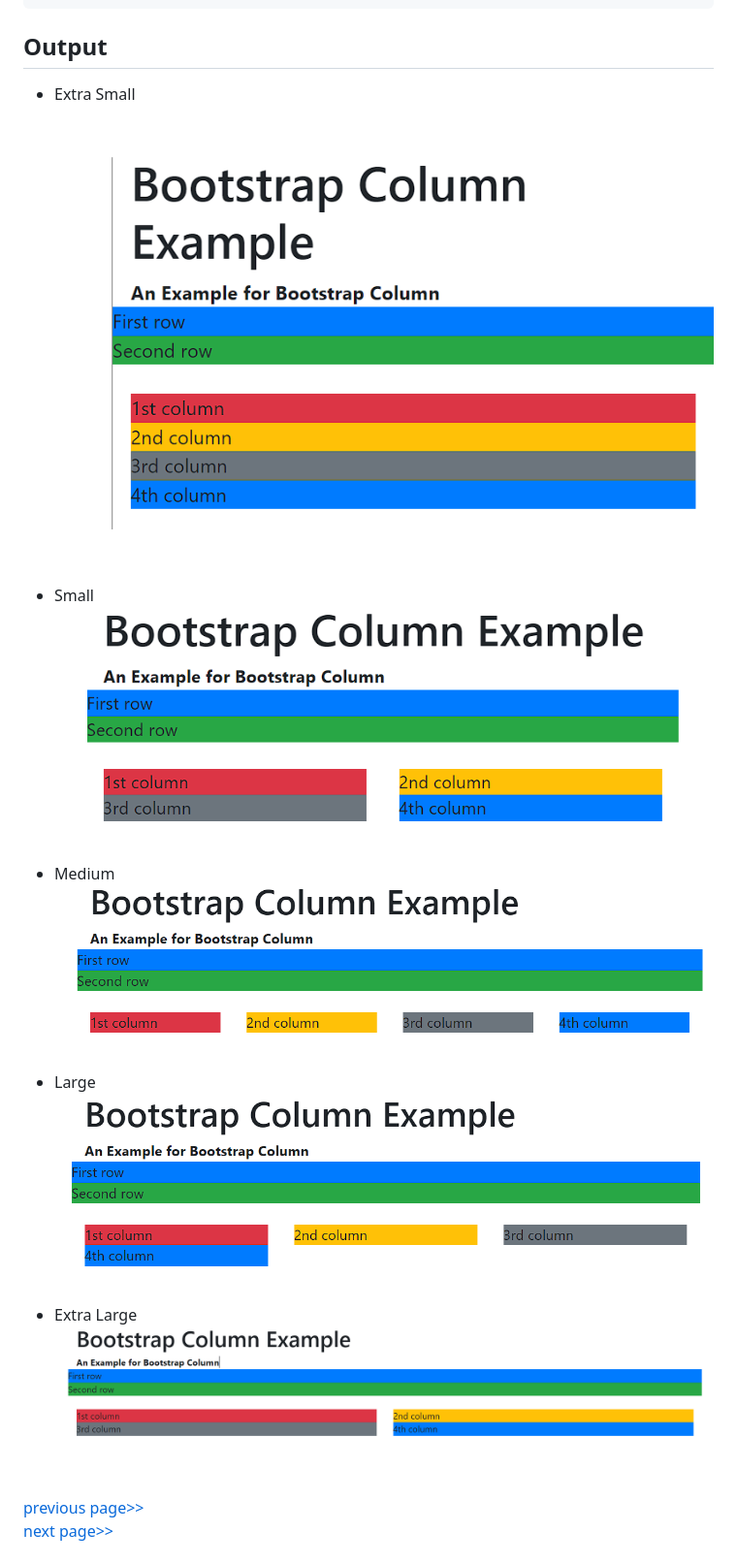
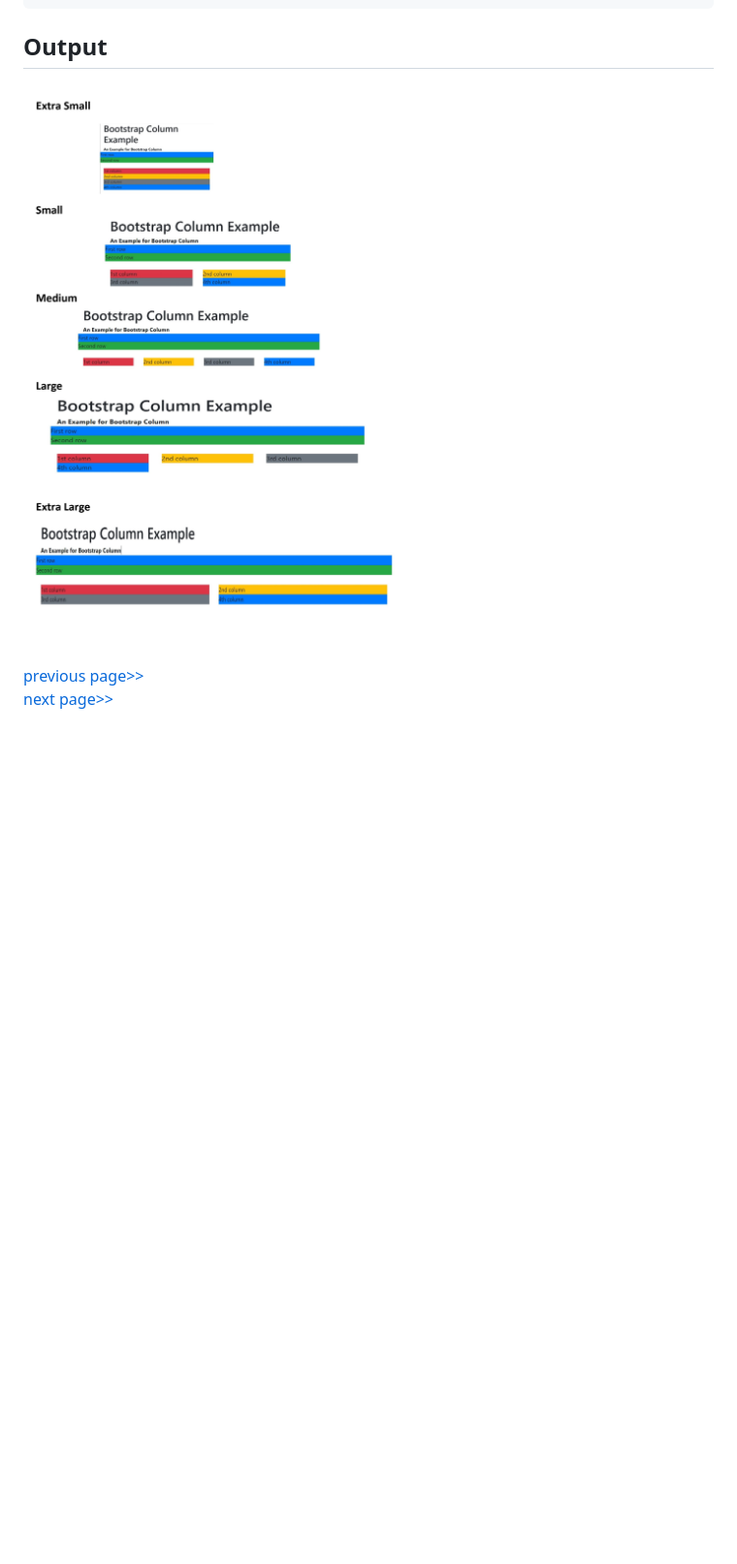
Before and after one commit to prashanjithemam/bootstrapdemo, a Markdown page: BootstrapBasics/Layout/Columns.md, the part around the change. Shown at 97% size. GitHub-like rendering; pictures changed too: img/columnsize_page.jpg (added), img/lgcolumn.png (deleted), img/mdcolumn.png (deleted); blank space fills up the shorter version.

Commit message:
updated columns

````diff
--- a/BootstrapBasics/Layout/Columns.md
+++ b/BootstrapBasics/Layout/Columns.md
@@ -47,21 +47,7 @@ Let’s say we define the attributes for columns as shown below.
 <div class="col-xs-2 col-sm-6 col-md-3 col-lg-5 col-xl-6">
 ```
 ## Output
-* Extra Small
-![xs](../../img/xscolumn.png)
-<br />
-
-* Small
-![sm](../../img/smcolumn.png)
-
-* Medium
-![md](../../img/mdcolumn.png)
-
-* Large
-![lg](../../img/lgcolumn.png)
-
-* Extra Large
-![xs](../../img/xlcolumn.png)
+![colsize](../../img/columnsize_page.jpg)
 
 <br />
 
````
